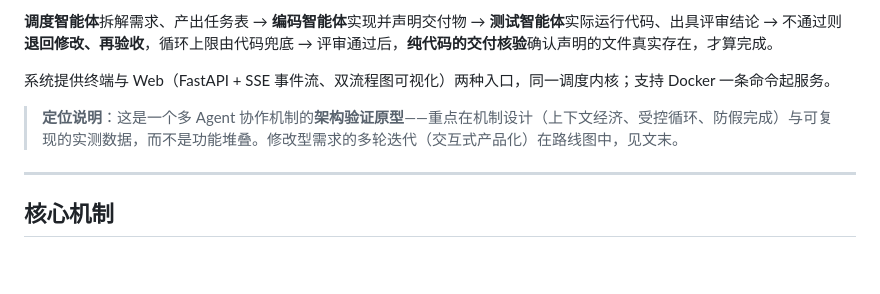
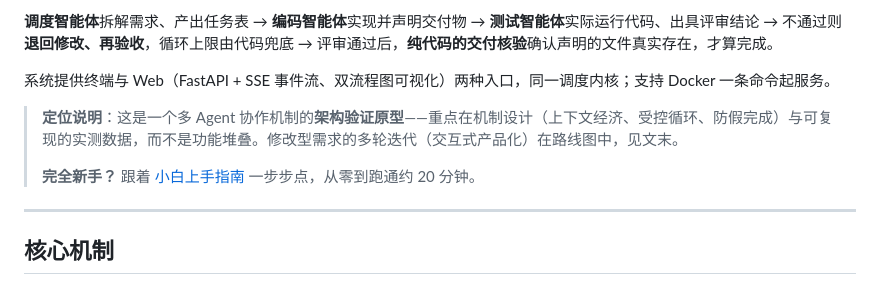
Before and after one commit to LiMuBai-QiuWuJi/agent-workflow, a Markdown page: README.md, the part around the change. GitHub-like rendering; blank space fills up the shorter version.

Commit message:
docs: 小白上手指南——申请密钥/安装 Docker/下载/命令行/运行七步流程，含录播回放零成本体验与常见问题；README 顶部加新手入口链接

```diff
--- a/README.md
+++ b/README.md
@@ -9,6 +9,8 @@
 系统提供终端与 Web（FastAPI + SSE 事件流、双流程图可视化）两种入口，同一调度内核；支持 Docker 一条命令起服务。
 
 > **定位说明**：这是一个多 Agent 协作机制的**架构验证原型**——重点在机制设计（上下文经济、受控循环、防假完成）与可复现的实测数据，而不是功能堆叠。修改型需求的多轮迭代（交互式产品化）在路线图中，见文末。
+>
+> **完全新手？** 跟着 [小白上手指南](docs/用户手册.md) 一步步点，从零到跑通约 20 分钟。
 
 ---
 
```
Also changed, not shown: docs/用户手册.md (added, +182 -0 lines).
